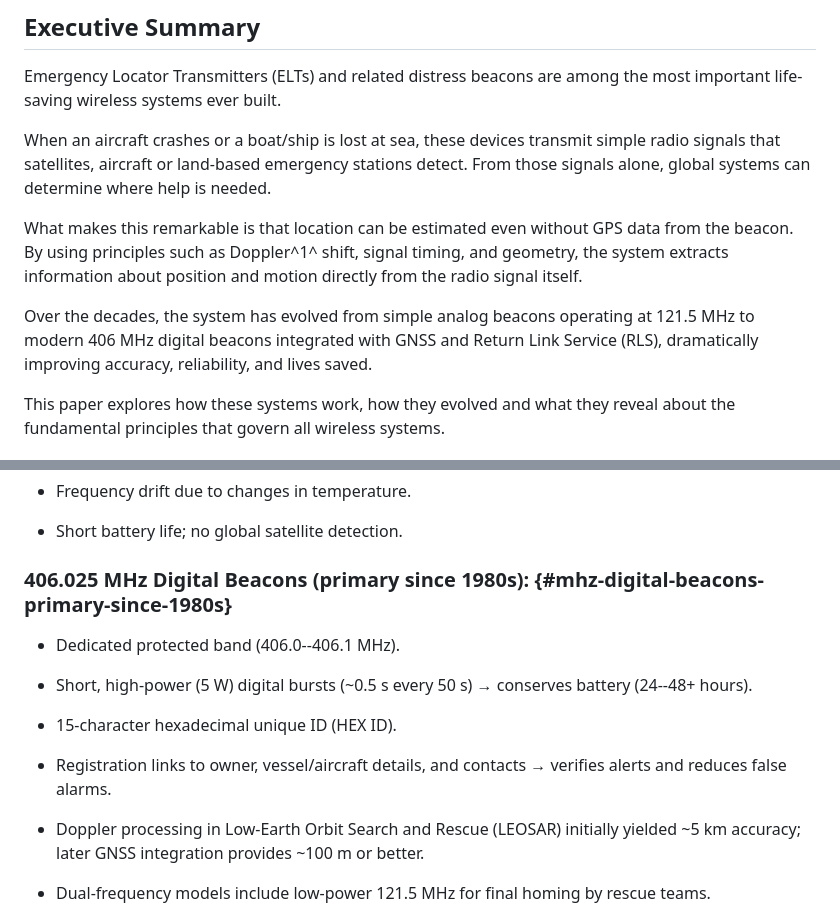
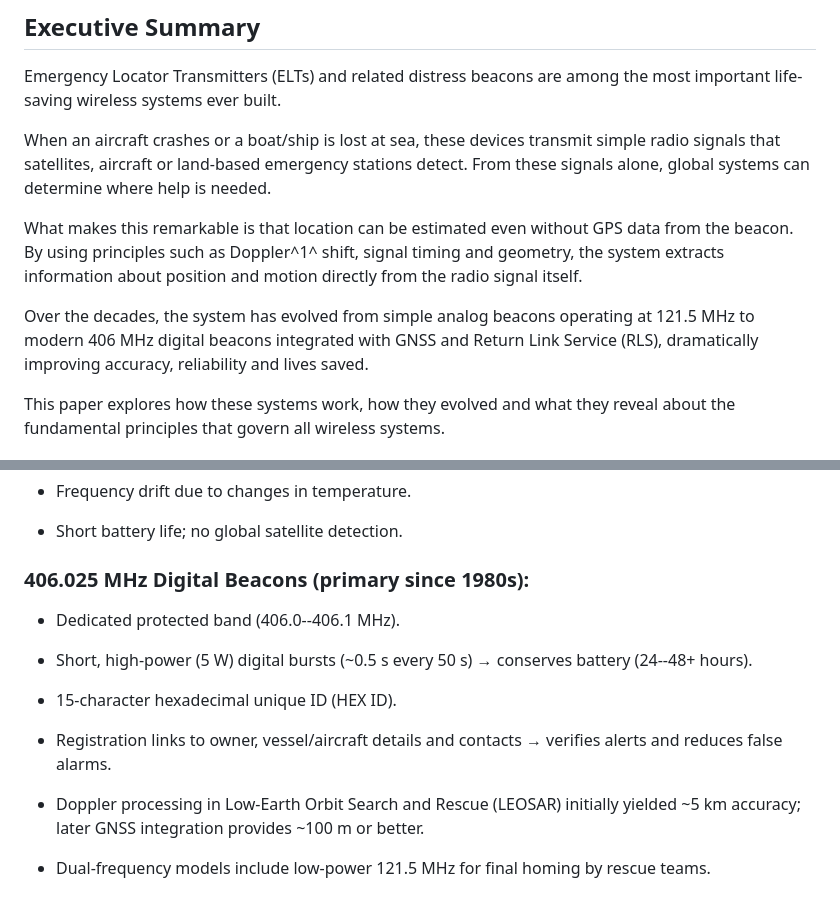
Before and after one commit to anilkumbalam/tenet-content, a Markdown page: articles/wp1-emergency-locator-transmitters.md, 2 parts joined by grey strips. Drawn GitHub-style.

```diff
--- a/articles/wp1-emergency-locator-transmitters.md
+++ b/articles/wp1-emergency-locator-transmitters.md
@@ -2,11 +2,11 @@
 
 Emergency Locator Transmitters (ELTs) and related distress beacons are among the most important life-saving wireless systems ever built.
 
-When an aircraft crashes or a boat/ship is lost at sea, these devices transmit simple radio signals that satellites, aircraft or land-based emergency stations detect. From those signals alone, global systems can determine where help is needed.
+When an aircraft crashes or a boat/ship is lost at sea, these devices transmit simple radio signals that satellites, aircraft or land-based emergency stations detect. From these signals alone, global systems can determine where help is needed.
 
-What makes this remarkable is that location can be estimated even without GPS data from the beacon. By using principles such as Doppler^1^ shift, signal timing, and geometry, the system extracts information about position and motion directly from the radio signal itself.
+What makes this remarkable is that location can be estimated even without GPS data from the beacon. By using principles such as Doppler^1^ shift, signal timing and geometry, the system extracts information about position and motion directly from the radio signal itself.
 
-Over the decades, the system has evolved from simple analog beacons operating at 121.5 MHz to modern 406 MHz digital beacons integrated with GNSS and Return Link Service (RLS), dramatically improving accuracy, reliability, and lives saved.
+Over the decades, the system has evolved from simple analog beacons operating at 121.5 MHz to modern 406 MHz digital beacons integrated with GNSS and Return Link Service (RLS), dramatically improving accuracy, reliability and lives saved.
 
 This paper explores how these systems work, how they evolved and what they reveal about the fundamental principles that govern all wireless systems.
 
@@ -64,7 +64,7 @@ This makes ELT systems an excellent real-world example of how wireless signals i
 
 - Short battery life; no global satellite detection.
 
-### 406.025 MHz Digital Beacons (primary since 1980s): {#mhz-digital-beacons-primary-since-1980s}
+### 406.025 MHz Digital Beacons (primary since 1980s):
 
 - Dedicated protected band (406.0--406.1 MHz).
 
@@ -72,7 +72,7 @@ This makes ELT systems an excellent real-world example of how wireless signals i
 
 - 15-character hexadecimal unique ID (HEX ID).
 
-- Registration links to owner, vessel/aircraft details, and contacts → verifies alerts and reduces false alarms.
+- Registration links to owner, vessel/aircraft details and contacts → verifies alerts and reduces false alarms.
 
 - Doppler processing in Low-Earth Orbit Search and Rescue (LEOSAR) initially yielded \~5 km accuracy; later GNSS integration provides \~100 m or better.
 
```
